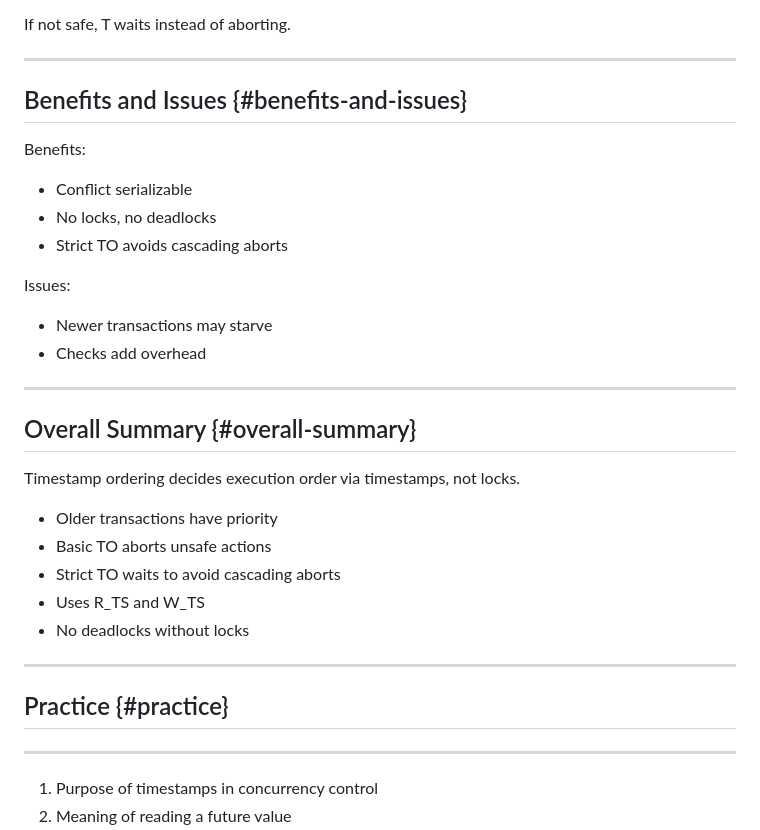
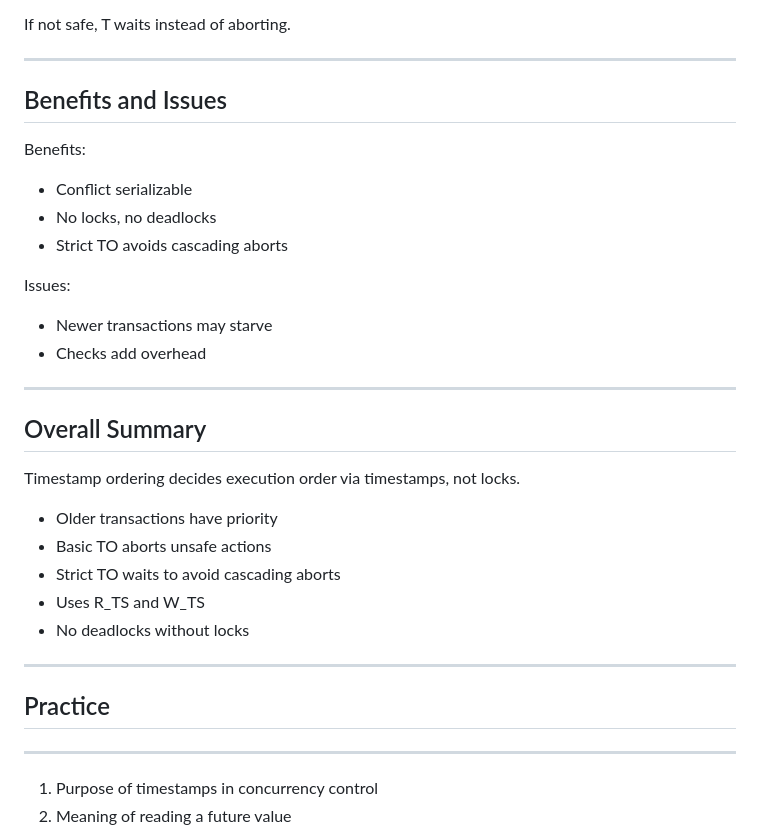
Before and after one commit to nishuR31/timestamp, a Markdown page: timeStamp.md, the part around the change printed below. Rendered like a GitHub page.

```diff
--- a/timeStamp.md
+++ b/timeStamp.md
@@ -229,7 +229,7 @@ If not safe, T waits instead of aborting.
 
 ---
 
-## Benefits and Issues {#benefits-and-issues}
+## Benefits and Issues
 
 Benefits:
 - Conflict serializable
@@ -242,7 +242,7 @@ Issues:
 
 ---
 
-## Overall Summary {#overall-summary}
+## Overall Summary
 
 Timestamp ordering decides execution order via timestamps, not locks.
 
@@ -254,7 +254,7 @@ Timestamp ordering decides execution order via timestamps, not locks.
 
 ---
 
-## Practice {#practice}
+## Practice
 
 ---
 
```
Also changed, not shown: other parts of timeStamp.md (+13 -13 lines).
